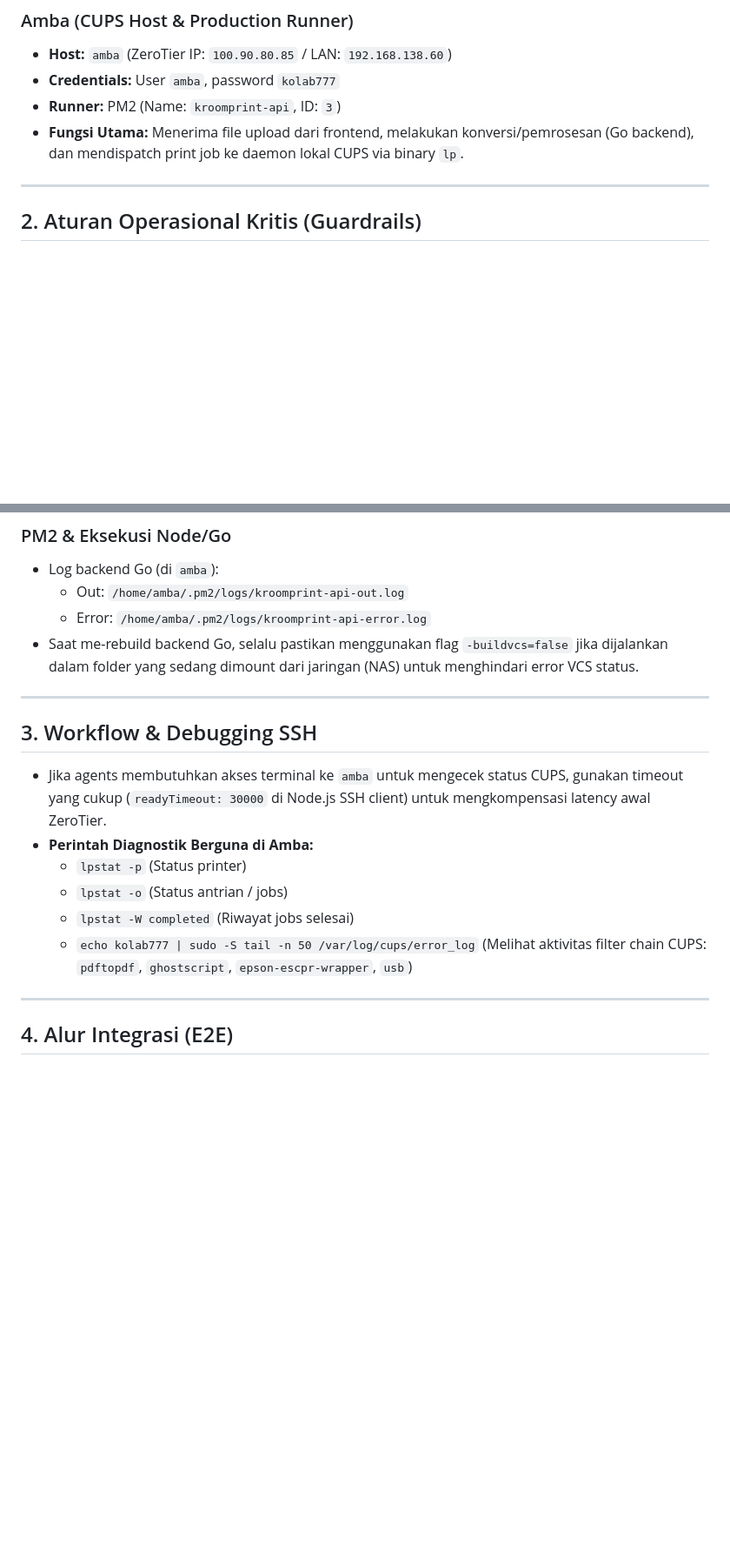
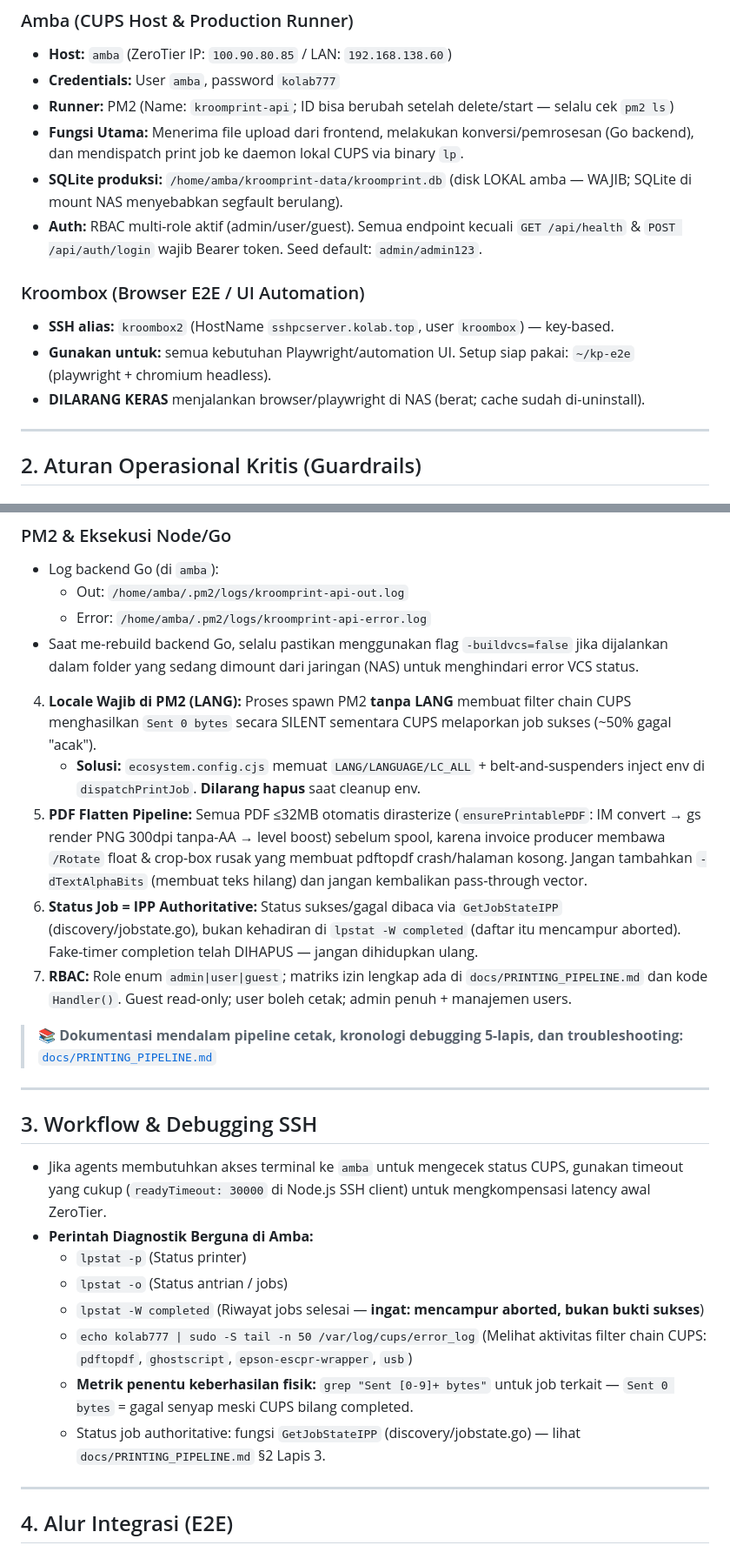
Before and after one commit to andiahmadnurmadani/printer-wireless, a Markdown page: AGENTS.md, 2 parts joined by grey strips. Shown at 87% size. Drawn GitHub-style; blank space fills up the shorter version.

Commit message:
docs: printing pipeline deep-dive (5-layer incident), PM2 LANG guardrail, IPP status rules, kroombox E2E host

```diff
--- a/AGENTS.md
+++ b/AGENTS.md
@@ -22,8 +22,15 @@ Project ini berjalan terpisah antara storage/development (Synology NAS) dan ekse
 ### Amba (CUPS Host & Production Runner)
 - **Host:** `amba` (ZeroTier IP: `100.90.80.85` / LAN: `192.168.138.60`)
 - **Credentials:** User `amba`, password `kolab777`
-- **Runner:** PM2 (Name: `kroomprint-api`, ID: `3`)
+- **Runner:** PM2 (Name: `kroomprint-api`; ID bisa berubah setelah delete/start — selalu cek `pm2 ls`)
 - **Fungsi Utama:** Menerima file upload dari frontend, melakukan konversi/pemrosesan (Go backend), dan mendispatch print job ke daemon lokal CUPS via binary `lp`.
+- **SQLite produksi:** `/home/amba/kroomprint-data/kroomprint.db` (disk LOKAL amba — WAJIB; SQLite di mount NAS menyebabkan segfault berulang).
+- **Auth:** RBAC multi-role aktif (admin/user/guest). Semua endpoint kecuali `GET /api/health` & `POST /api/auth/login` wajib Bearer token. Seed default: `admin/admin123`.
+
+### Kroombox (Browser E2E / UI Automation)
+- **SSH alias:** `kroombox2` (HostName `sshpcserver.kolab.top`, user `kroombox`) — key-based.
+- **Gunakan untuk:** semua kebutuhan Playwright/automation UI. Setup siap pakai: `~/kp-e2e` (playwright + chromium headless).
+- **DILARANG KERAS** menjalankan browser/playwright di NAS (berat; cache sudah di-uninstall).
 
 ---
 
@@ -42,6 +49,13 @@ Project ini berjalan terpisah antara storage/development (Synology NAS) dan ekse
   - Out: `/home/amba/.pm2/logs/kroomprint-api-out.log`
   - Error: `/home/amba/.pm2/logs/kroomprint-api-error.log`
 - Saat me-rebuild backend Go, selalu pastikan menggunakan flag `-buildvcs=false` jika dijalankan dalam folder yang sedang dimount dari jaringan (NAS) untuk menghindari error VCS status.
+4. **Locale Wajib di PM2 (LANG):** Proses spawn PM2 **tanpa LANG** membuat filter chain CUPS menghasilkan `Sent 0 bytes` secara SILENT sementara CUPS melaporkan job sukses (~50% gagal "acak").
+   - **Solusi:** `ecosystem.config.cjs` memuat `LANG/LANGUAGE/LC_ALL` + belt-and-suspenders inject env di `dispatchPrintJob`. **Dilarang hapus** saat cleanup env.
+5. **PDF Flatten Pipeline:** Semua PDF ≤32MB otomatis dirasterize (`ensurePrintablePDF`: IM convert → gs render PNG 300dpi tanpa-AA → level boost) sebelum spool, karena invoice producer membawa `/Rotate` float & crop-box rusak yang membuat pdftopdf crash/halaman kosong. Jangan tambahkan `-dTextAlphaBits` (membuat teks hilang) dan jangan kembalikan pass-through vector.
+6. **Status Job = IPP Authoritative:** Status sukses/gagal dibaca via `GetJobStateIPP` (discovery/jobstate.go), bukan kehadiran di `lpstat -W completed` (daftar itu mencampur aborted). Fake-timer completion telah DIHAPUS — jangan dihidupkan ulang.
+7. **RBAC:** Role enum `admin|user|guest`; matriks izin lengkap ada di `docs/PRINTING_PIPELINE.md` dan kode `Handler()`. Guest read-only; user boleh cetak; admin penuh + manajemen users.
+
+> 📚 **Dokumentasi mendalam pipeline cetak, kronologi debugging 5-lapis, dan troubleshooting:** [`docs/PRINTING_PIPELINE.md`](docs/PRINTING_PIPELINE.md)
 
 ---
 
@@ -51,8 +65,10 @@ Project ini berjalan terpisah antara storage/development (Synology NAS) dan ekse
 - **Perintah Diagnostik Berguna di Amba:**
   - `lpstat -p` (Status printer)
   - `lpstat -o` (Status antrian / jobs)
-  - `lpstat -W completed` (Riwayat jobs selesai)
+  - `lpstat -W completed` (Riwayat jobs selesai — **ingat: mencampur aborted, bukan bukti sukses**)
   - `echo kolab777 | sudo -S tail -n 50 /var/log/cups/error_log` (Melihat aktivitas filter chain CUPS: `pdftopdf`, `ghostscript`, `epson-escpr-wrapper`, `usb`)
+  - **Metrik penentu keberhasilan fisik:** `grep "Sent [0-9]+ bytes"` untuk job terkait — `Sent 0 bytes` = gagal senyap meski CUPS bilang completed.
+  - Status job authoritative: fungsi `GetJobStateIPP` (discovery/jobstate.go) — lihat `docs/PRINTING_PIPELINE.md` §2 Lapis 3.
 
 ---
 
```
Also changed, not shown: docs/PRINTING_PIPELINE.md (added, +179 -0 lines).
